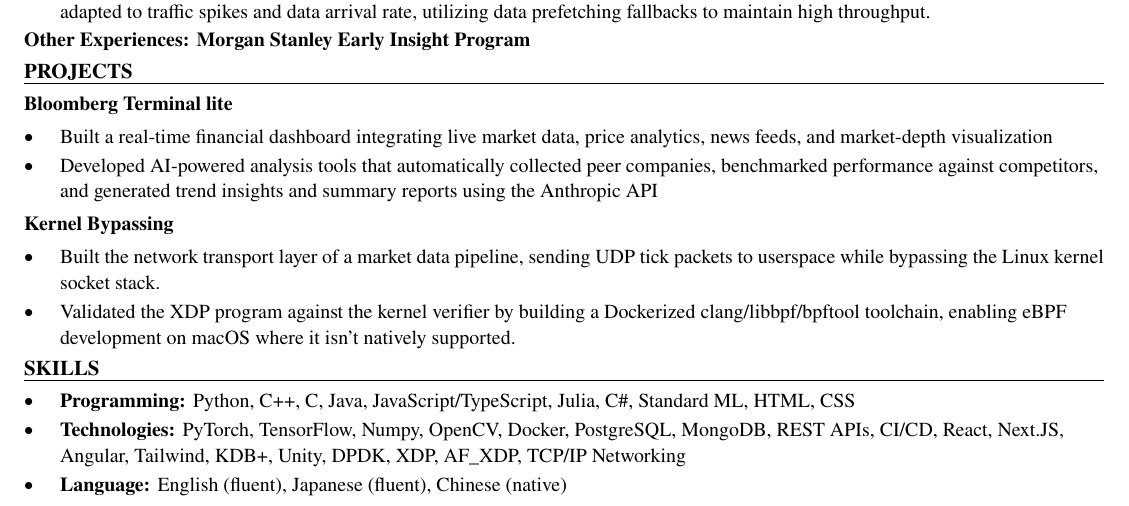
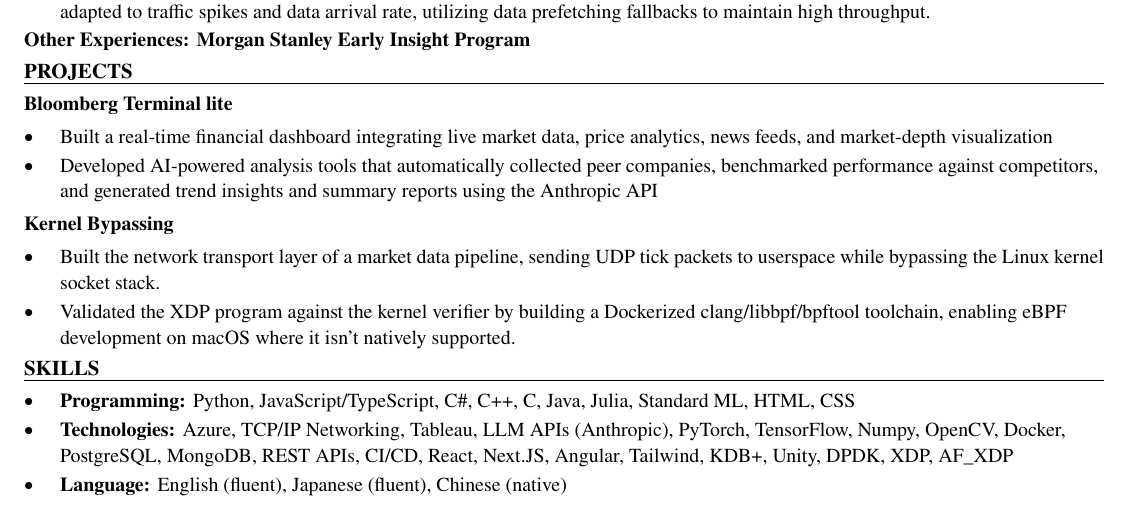
Before and after one commit to xinyichan04/resume, a LaTeX CV (resume.tex, which reads skills.tex): part of the page, cut so that both start at the same text. Compiled offline with pdfLaTeX.

Commit message:
Tailor for Alston & Bird: Developer Intern (ATS score 68.2 -> 100.0)

```diff
--- a/skills.tex
+++ b/skills.tex
@@ -1,7 +1,7 @@
 % SKILLS section: the ONLY part the tailoring system rewrites.
 \section*{SKILLS}
 \begin{itemize}
-  \item \textbf{Programming:} Python, C++, C, Java, JavaScript/TypeScript, Julia, C\#, Standard ML, HTML, CSS
-  \item \textbf{Technologies:} PyTorch, TensorFlow, Numpy, OpenCV, Docker, PostgreSQL, MongoDB, REST APIs, CI/CD, React, Next.JS, Angular, Tailwind, KDB+, Unity, DPDK, XDP, AF\_XDP, TCP/IP Networking
+  \item \textbf{Programming:} Python, JavaScript/TypeScript, C\#, C++, C, Java, Julia, Standard ML, HTML, CSS
+  \item \textbf{Technologies:} Azure, TCP/IP Networking, Tableau, LLM APIs (Anthropic), PyTorch, TensorFlow, Numpy, OpenCV, Docker, PostgreSQL, MongoDB, REST APIs, CI/CD, React, Next.JS, Angular, Tailwind, KDB+, Unity, DPDK, XDP, AF\_XDP
   \item \textbf{Language:} English (fluent), Japanese (fluent), Chinese (native)
 \end{itemize}
```
